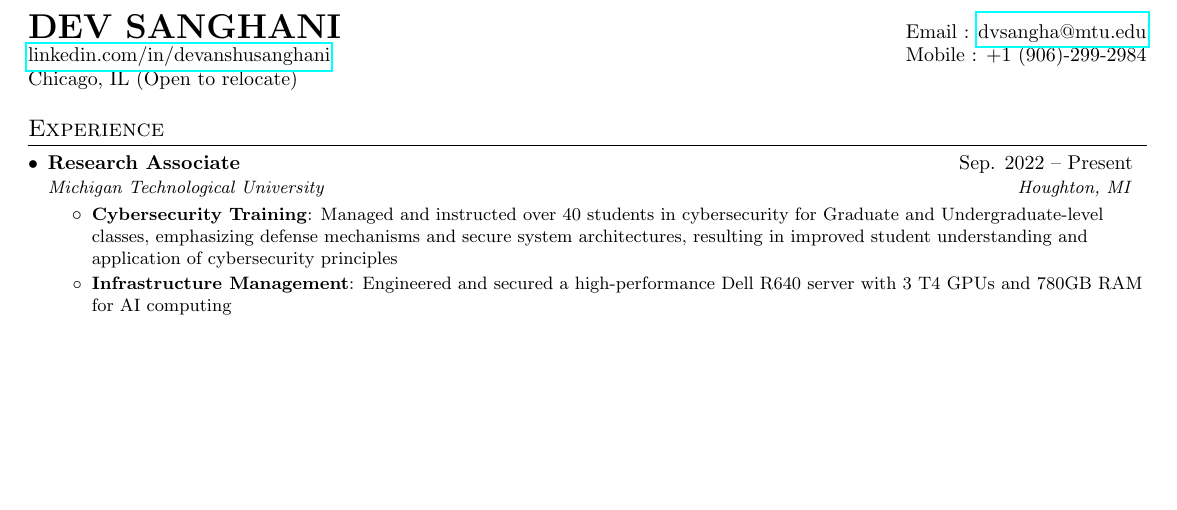
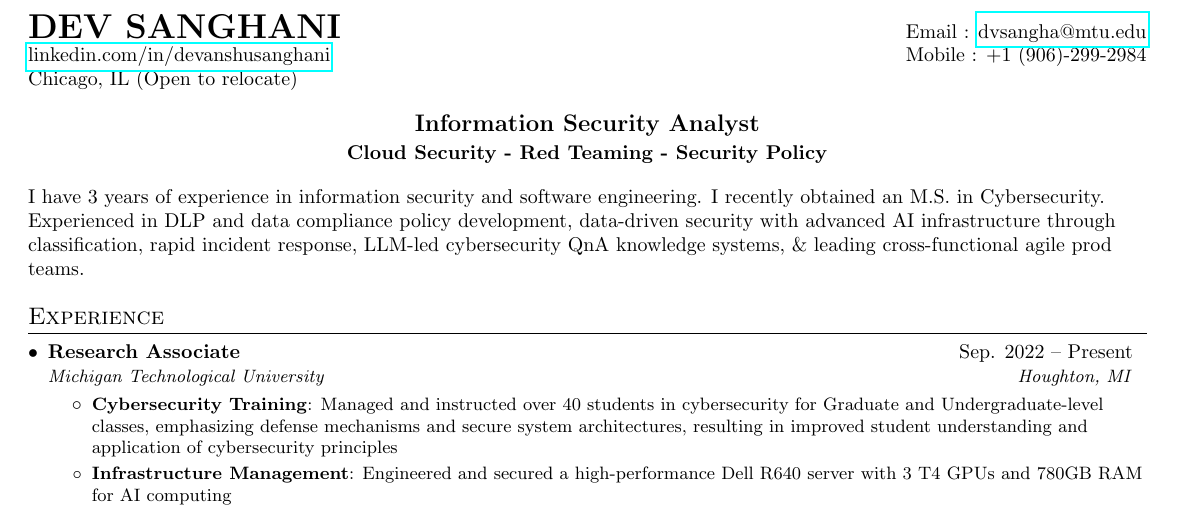
Before and after one commit to devanshusanghani/Dev-Sanghani-Resume, a LaTeX document (main.tex): part of the page before the commit and part of page 1 of 2 after it, cut so that both start at the same text, the shorter picture padded with empty space. Compiled offline with pdfLaTeX.

Commit message:
Added Summary and a Custom Header

```diff
--- a/main.tex
+++ b/main.tex
@@ -67,6 +67,16 @@
   \href{https://www.linkedin.com/in/devanshusanghani/}{linkedin.com/in/devanshusanghani} & Mobile : +1 (906)-299-2984 \\
   Chicago, IL (Open to relocate) & \\
 \end{tabular*}
+
+%----------SUMMARY-----------------
+\begin{center}
+{\large\textbf{Information Security Analyst}}
+
+\vspace{2pt} % Adjust space between title and subtitle
+{\textbf{Cloud Security - Red Teaming - Security Policy}}
+\end{center}
+
+I have 3 years of experience in information security and software engineering. I recently obtained an M.S. in Cybersecurity. Experienced in DLP and data compliance policy development, data-driven security with advanced AI infrastructure through classification, rapid incident response, LLM-led cybersecurity QnA knowledge systems, \& leading cross-functional agile prod teams.
 
 %-----------EXPERIENCE-----------------
 \section{Experience}
```
